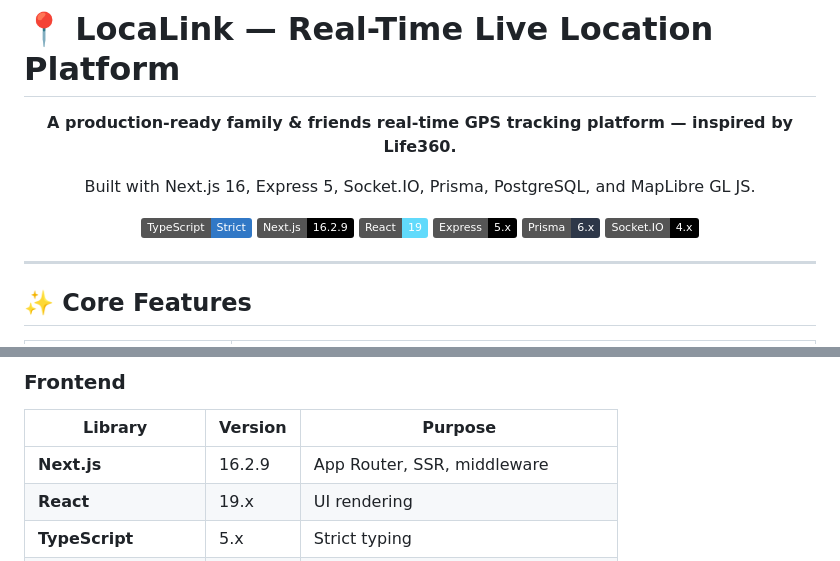
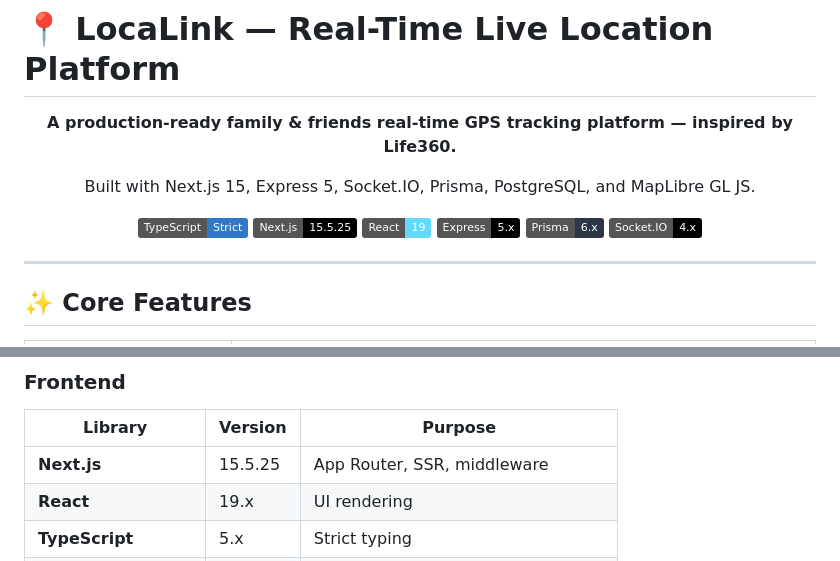
Before and after one commit to samimcodes/live-location-platform, a Markdown page: README.md, 2 parts joined by grey strips. GitHub-like rendering; badges without logos.

Commit message:
fix: resolve production build and align Next.js version

```diff
--- a/README.md
+++ b/README.md
@@ -4,10 +4,10 @@
 
 **A production-ready family & friends real-time GPS tracking platform — inspired by Life360.**
 
-Built with Next.js 16, Express 5, Socket.IO, Prisma, PostgreSQL, and MapLibre GL JS.
+Built with Next.js 15, Express 5, Socket.IO, Prisma, PostgreSQL, and MapLibre GL JS.
 
 [![TypeScript](https://img.shields.io/badge/TypeScript-Strict-3178C6?logo=typescript)](https://www.typescriptlang.org/)
-[![Next.js](https://img.shields.io/badge/Next.js-16.2.9-000?logo=next.js)](https://nextjs.org/)
+[![Next.js](https://img.shields.io/badge/Next.js-15.5.25-000?logo=next.js)](https://nextjs.org/)
 [![React](https://img.shields.io/badge/React-19-61DAFB?logo=react)](https://react.dev/)
 [![Express](https://img.shields.io/badge/Express-5.x-000?logo=express)](https://expressjs.com/)
 [![Prisma](https://img.shields.io/badge/Prisma-6.x-2D3748?logo=prisma)](https://prisma.io/)
@@ -43,7 +43,7 @@ Built with Next.js 16, Express 5, Socket.IO, Prisma, PostgreSQL, and MapLibre GL
 ### Frontend
 | Library | Version | Purpose |
 |---|---|---|
-| **Next.js** | 16.2.9 | App Router, SSR, middleware |
+| **Next.js** | 15.5.25 | App Router, SSR, middleware |
 | **React** | 19.x | UI rendering |
 | **TypeScript** | 5.x | Strict typing |
 | **Tailwind CSS** | v4 | Utility-first styling |
```
